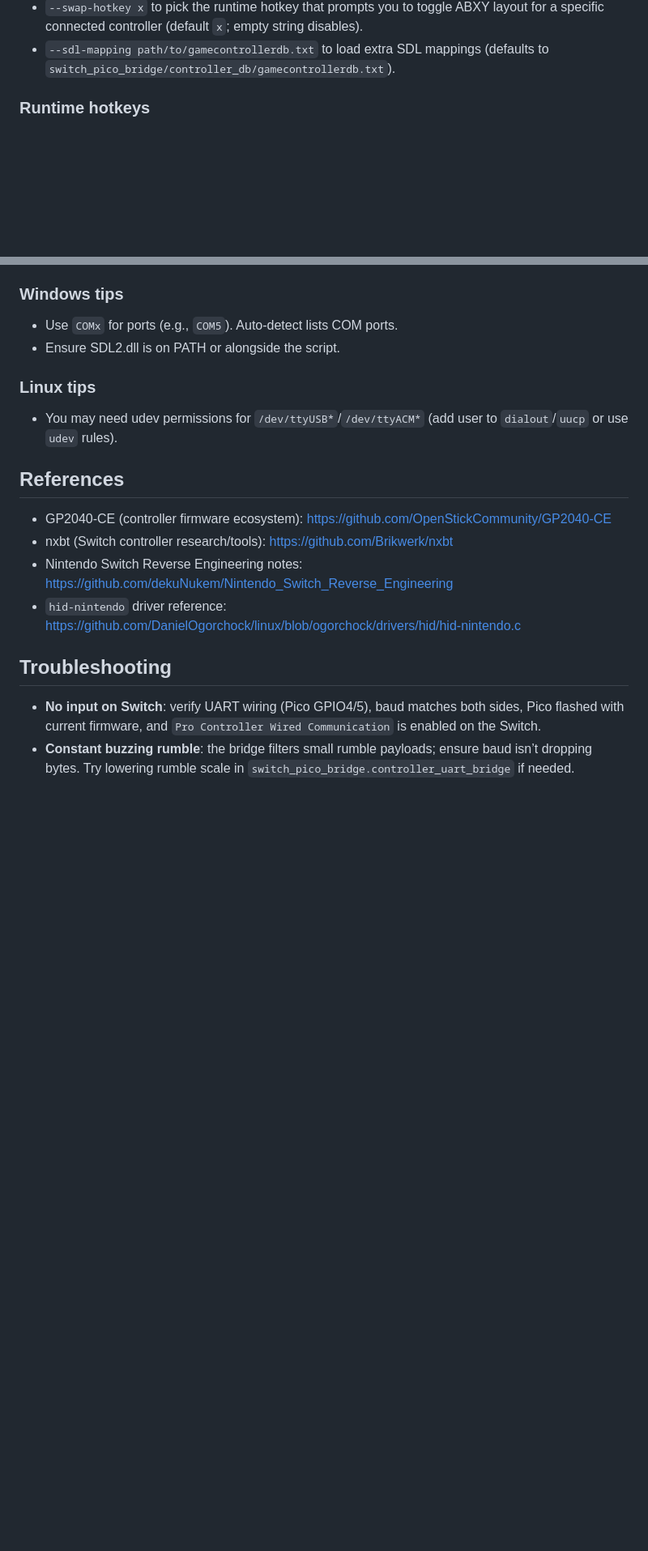
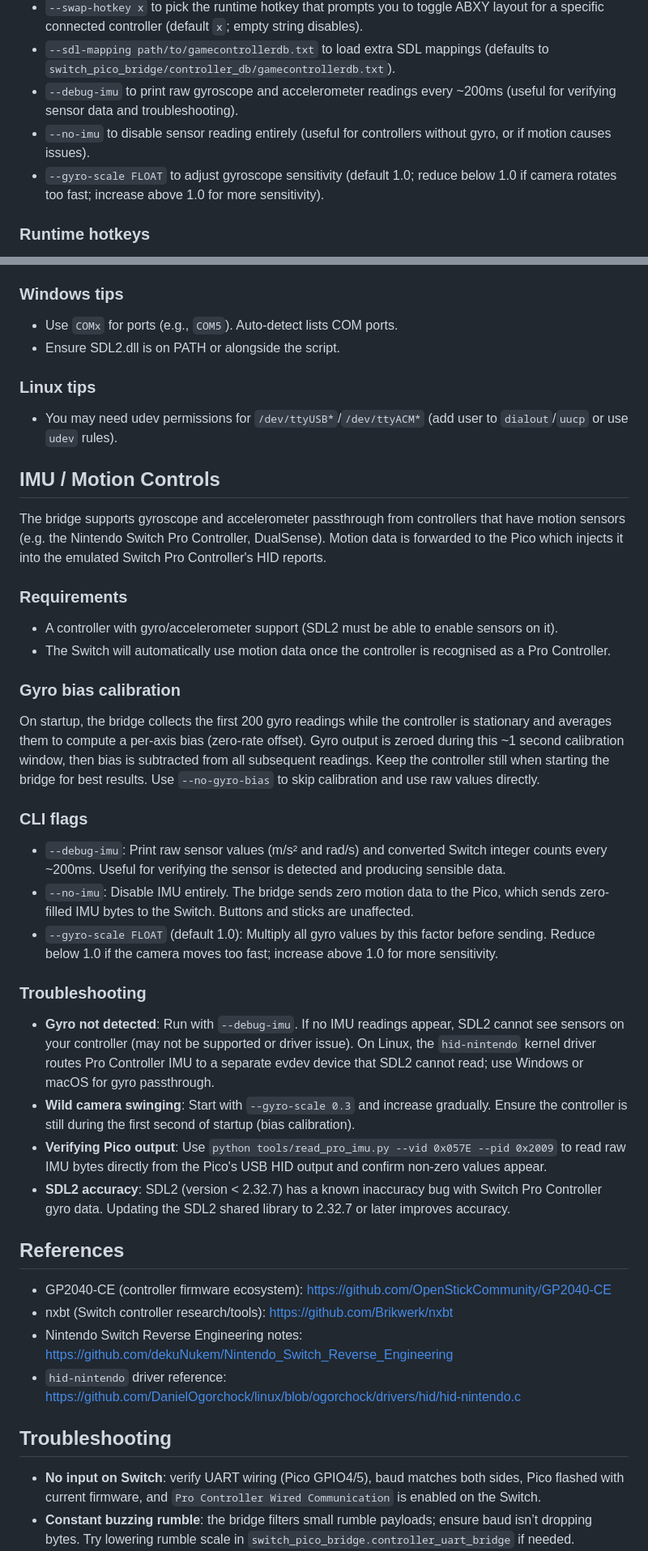
Before and after one commit to jyapayne/switch-pico, a Markdown page: README.md, 2 parts joined by grey strips. Shown at 81% size. GitHub-like rendering; blank space fills up the shorter version.

Commit message:
chore: update README with IMU/motion controls documentation

```diff
--- a/README.md
+++ b/README.md
@@ -188,6 +186,9 @@ Options:
 - `--swap-abxy-guid GUID` (repeatable) to flip AB/XY for a specific physical controller (GUID is stable across runs).
 - `--swap-hotkey x` to pick the runtime hotkey that prompts you to toggle ABXY layout for a specific connected controller (default `x`; empty string disables).
 - `--sdl-mapping path/to/gamecontrollerdb.txt` to load extra SDL mappings (defaults to `switch_pico_bridge/controller_db/gamecontrollerdb.txt`).
+- `--debug-imu` to print raw gyroscope and accelerometer readings every ~200ms (useful for verifying sensor data and troubleshooting).
+- `--no-imu` to disable sensor reading entirely (useful for controllers without gyro, or if motion causes issues).
+- `--gyro-scale FLOAT` to adjust gyroscope sensitivity (default 1.0; reduce below 1.0 if camera rotates too fast; increase above 1.0 for more sensitivity).
 
 ### Runtime hotkeys
 - By default, pressing `z` in the terminal re-samples every connected controller's sticks and re-applies neutral offsets. Change/disable with `--zero-hotkey`.
@@ -228,6 +229,28 @@ with SwitchUARTClient("/dev/cu.usbserial-0001") as client:
 ### Linux tips
 - You may need udev permissions for `/dev/ttyUSB*`/`/dev/ttyACM*` (add user to `dialout`/`uucp` or use `udev` rules).
 
+## IMU / Motion Controls
+
+The bridge supports gyroscope and accelerometer passthrough from controllers that have motion sensors (e.g. the Nintendo Switch Pro Controller, DualSense). Motion data is forwarded to the Pico which injects it into the emulated Switch Pro Controller's HID reports.
+
+### Requirements
+- A controller with gyro/accelerometer support (SDL2 must be able to enable sensors on it).
+- The Switch will automatically use motion data once the controller is recognised as a Pro Controller.
+
+### Gyro bias calibration
+On startup, the bridge collects the first 200 gyro readings while the controller is stationary and averages them to compute a per-axis bias (zero-rate offset). Gyro output is zeroed during this ~1 second calibration window, then bias is subtracted from all subsequent readings. Keep the controller still when starting the bridge for best results. Use `--no-gyro-bias` to skip calibration and use raw values directly.
+
+### CLI flags
+- `--debug-imu`: Print raw sensor values (m/s² and rad/s) and converted Switch integer counts every ~200ms. Useful for verifying the sensor is detected and producing sensible data.
+- `--no-imu`: Disable IMU entirely. The bridge sends zero motion data to the Pico, which sends zero-filled IMU bytes to the Switch. Buttons and sticks are unaffected.
+- `--gyro-scale FLOAT` (default 1.0): Multiply all gyro values by this factor before sending. Reduce below 1.0 if the camera moves too fast; increase above 1.0 for more sensitivity.
+
+### Troubleshooting
+- **Gyro not detected**: Run with `--debug-imu`. If no IMU readings appear, SDL2 cannot see sensors on your controller (may not be supported or driver issue). On Linux, the `hid-nintendo` kernel driver routes Pro Controller IMU to a separate evdev device that SDL2 cannot read; use Windows or macOS for gyro passthrough.
+- **Wild camera swinging**: Start with `--gyro-scale 0.3` and increase gradually. Ensure the controller is still during the first second of startup (bias calibration).
+- **Verifying Pico output**: Use `python tools/read_pro_imu.py --vid 0x057E --pid 0x2009` to read raw IMU bytes directly from the Pico's USB HID output and confirm non-zero values appear.
+- **SDL2 accuracy**: SDL2 (version < 2.32.7) has a known inaccuracy bug with Switch Pro Controller gyro data. Updating the SDL2 shared library to 2.32.7 or later improves accuracy.
+
 ## References
 - GP2040-CE (controller firmware ecosystem): https://github.com/OpenStickCommunity/GP2040-CE
 - nxbt (Switch controller research/tools): https://github.com/Brikwerk/nxbt
```
Also changed, not shown: other parts of README.md (+0 -2 lines).
